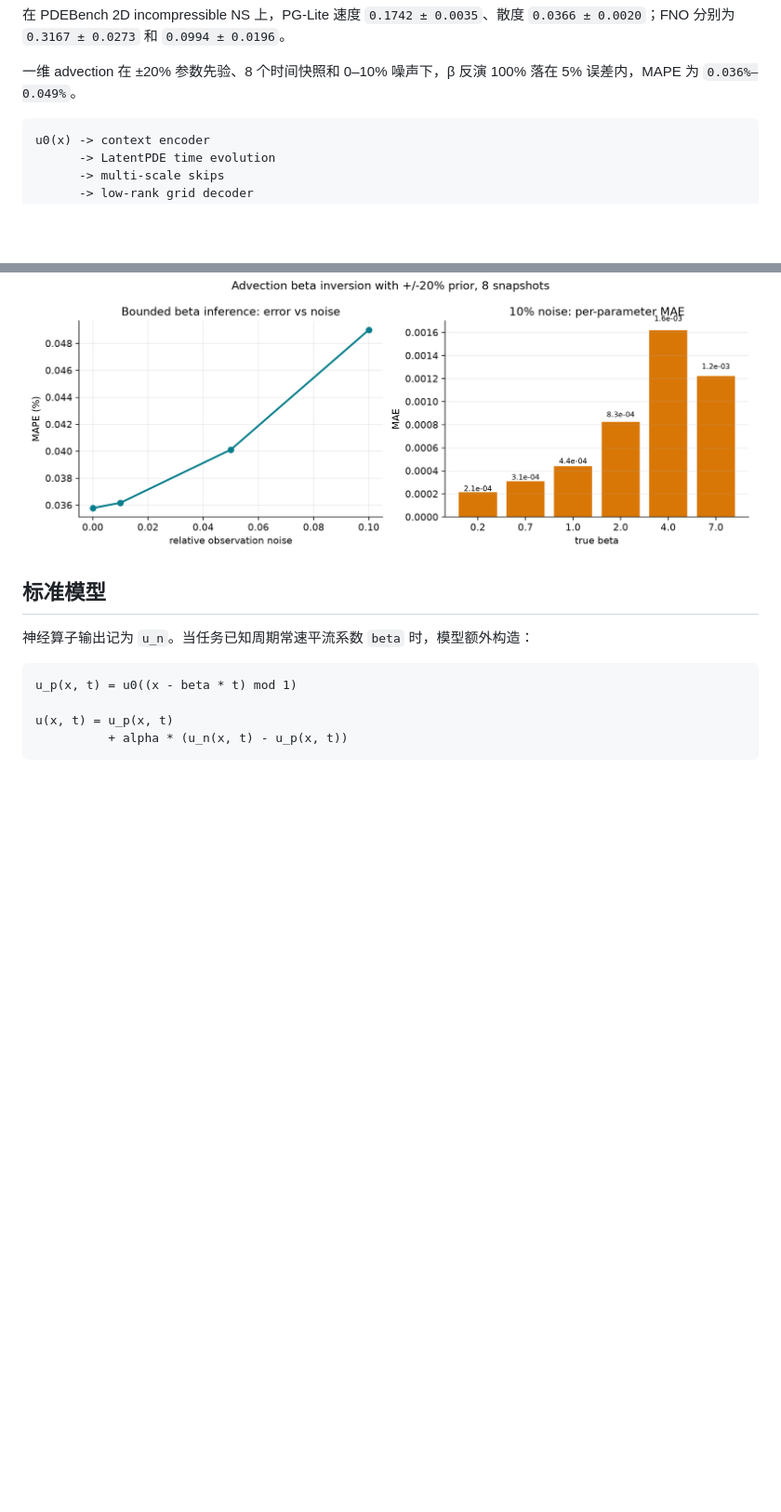
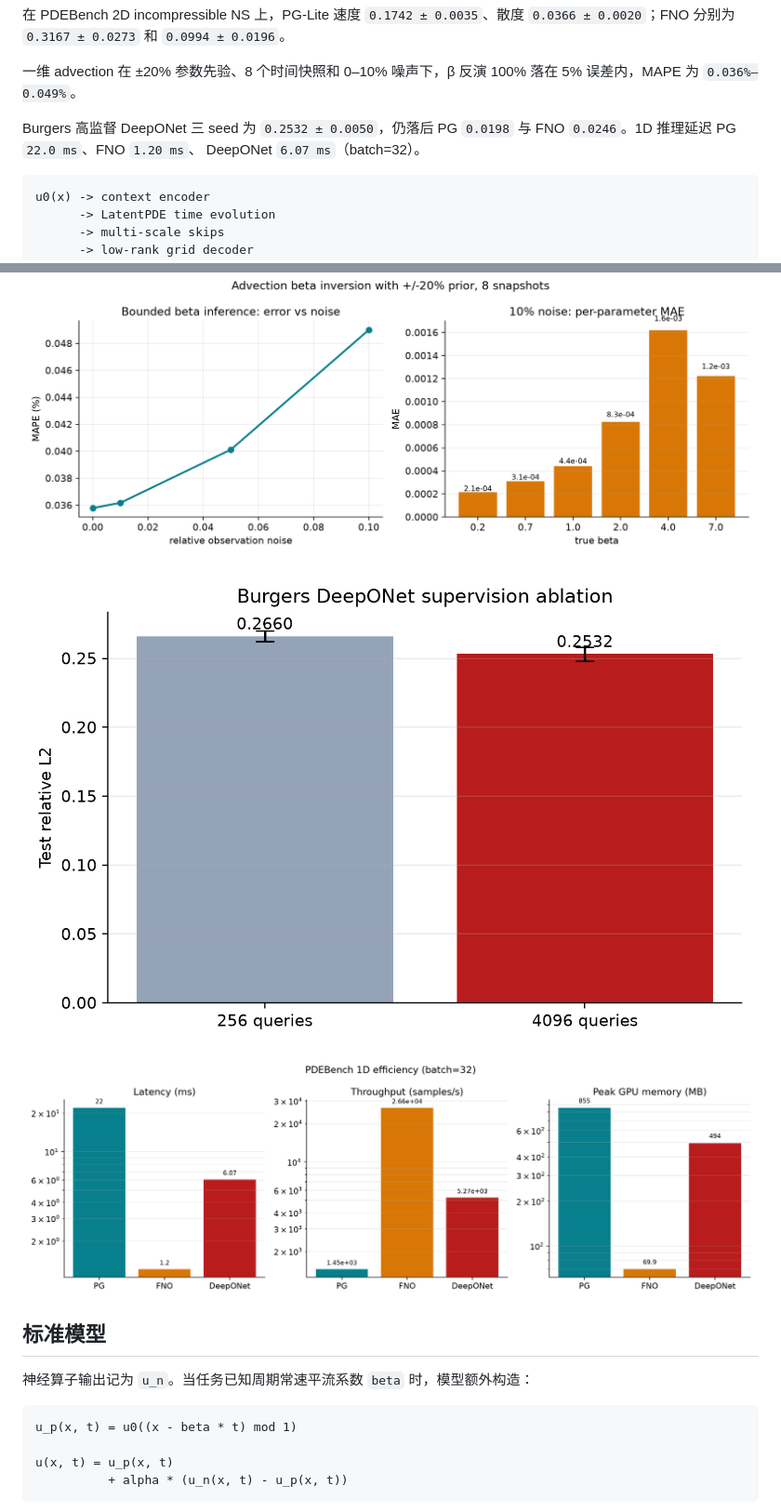
Before and after one commit to zhengjiawei-abc/MS-LR-LPO, a Markdown page: README.md, 2 parts joined by grey strips. Shown at 93% size. GitHub-like rendering; pictures changed too: analysis_plots_clean/deeponet_supervision.png (added), analysis_plots_clean/efficiency_1d_summary.png (added); blank space fills up the shorter version.

Commit message:
Add high-supervision DeepONet and 1D efficiency analysis

````diff
--- a/README.md
+++ b/README.md
@@ -23,6 +23,10 @@ PDF 版本见
 
 一维 advection 在 ±20% 参数先验、8 个时间快照和 0–10% 噪声下，β 反演
 100% 落在 5% 误差内，MAPE 为 `0.036%–0.049%`。
+
+Burgers 高监督 DeepONet 三 seed 为 `0.2532 ± 0.0050`，仍落后 PG
+`0.0198` 与 FNO `0.0246`。1D 推理延迟 PG `22.0 ms`、FNO `1.20 ms`、
+DeepONet `6.07 ms`（batch=32）。
 
 ```text
 u0(x) -> context encoder
@@ -76,6 +80,10 @@ u0(x) -> context encoder
 ![PDEBench 2D incompressible NS efficiency](analysis_plots_2d_ns/efficiency_summary.png)
 
 ![Bounded advection beta inversion](analysis_plots_clean/bounded_beta_inference.png)
+
+![Burgers DeepONet supervision ablation](analysis_plots_clean/deeponet_supervision.png)
+
+![PDEBench 1D efficiency](analysis_plots_clean/efficiency_1d_summary.png)
 
 ## 标准模型
 
````
Also changed, not shown: other parts of README.md (+1 -0 lines), docs/TECHNICAL_REPORT.md (+25 -2 lines), 6 other files.
